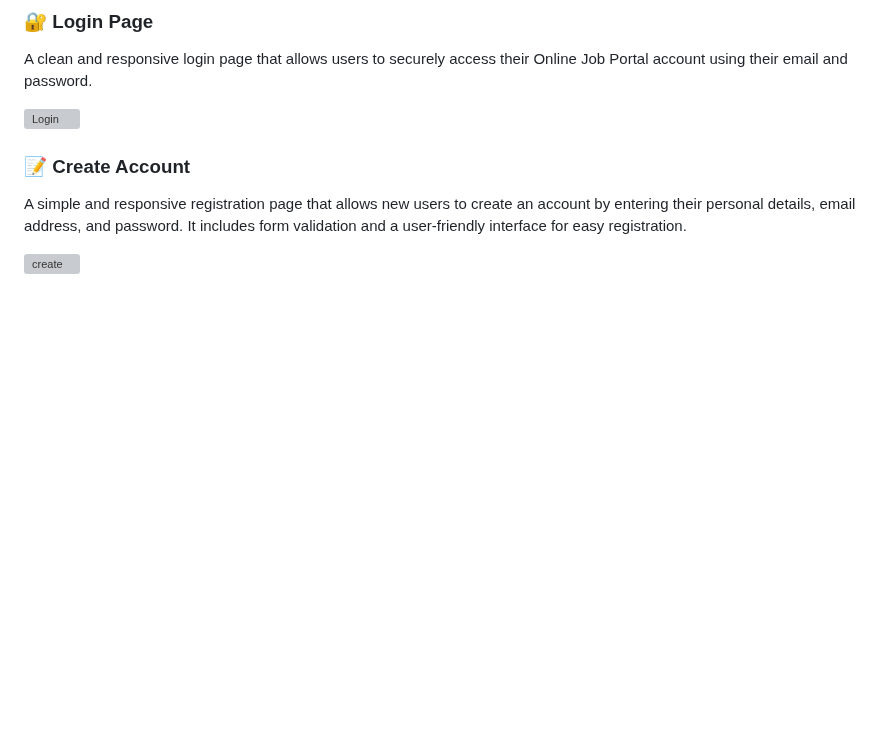
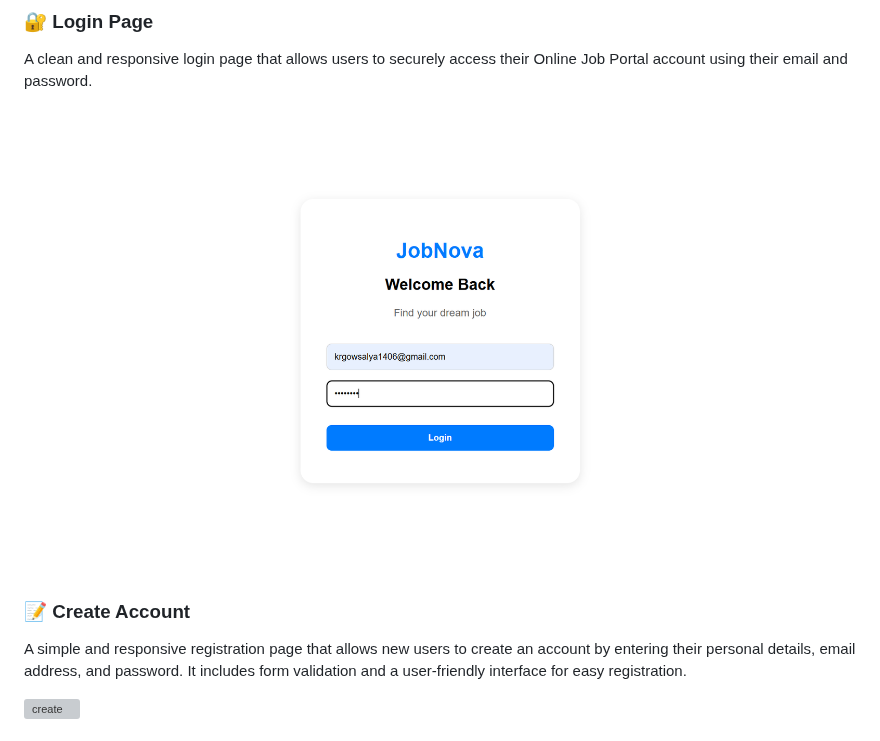
Before and after one commit to krgowsalya1406-gif/Online-Job-Portal, a Markdown page: README.md, the part around the change. GitHub-like rendering; blank space fills up the shorter version; grey boxes are pictures that could not be loaded.

```diff
--- a/README.md
+++ b/README.md
@@ -49,7 +49,7 @@ The project also includes **My Profile, Mock Interview, Dark Mode, and Job Notif
 ### 🔐 Login Page
 A clean and responsive login page that allows users to securely access their Online Job Portal account using their email and password.
 
-![Login](login.png)
+![Login](image/login.png)
 ### 📝 Create Account
 A simple and responsive registration page that allows new users to create an account by entering their personal details, email address, and password. It includes form validation and a user-friendly interface for easy registration.
 
```
